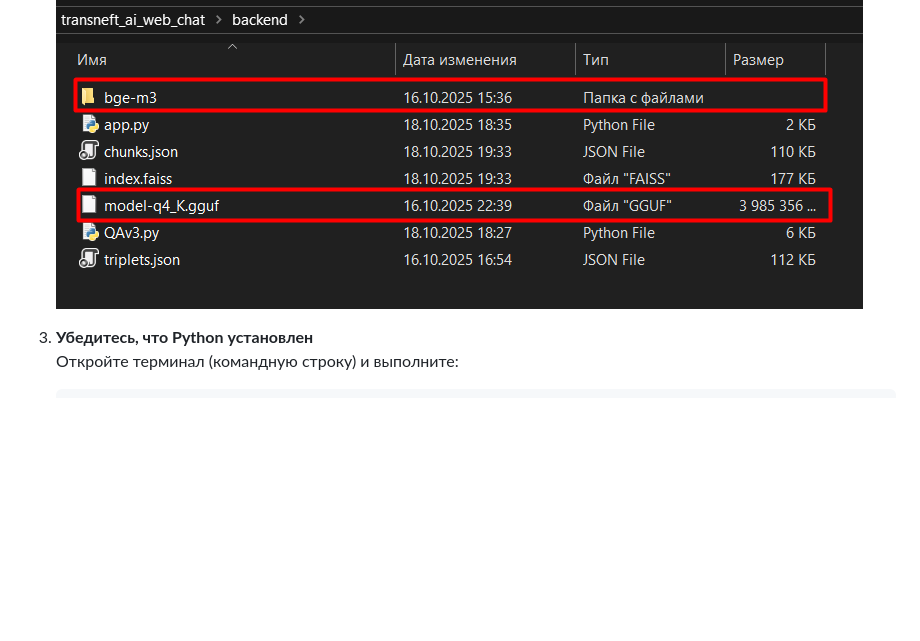
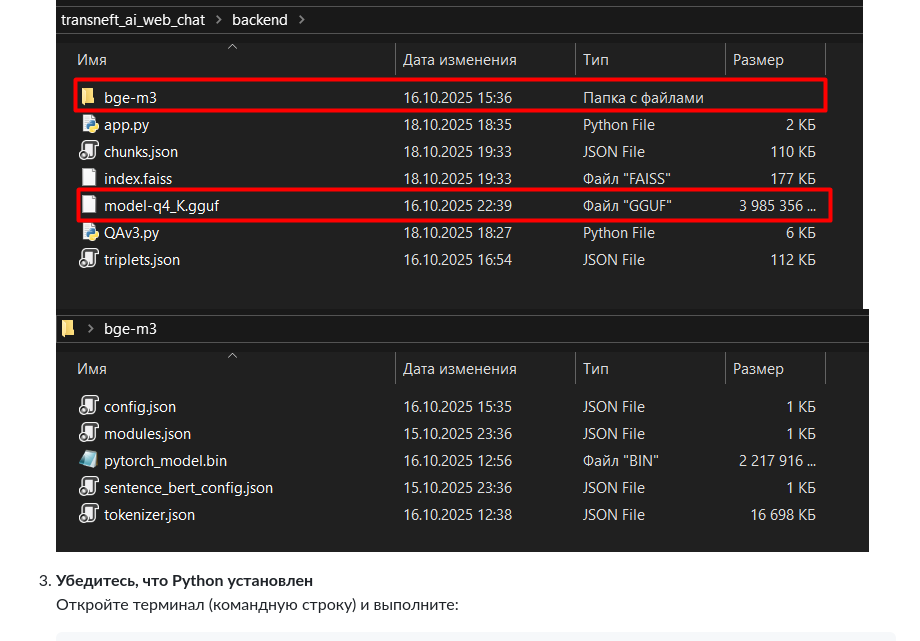
Before and after one commit to never-sleeq/Transneft_AI_web_chat-bot, a Markdown page: README.md, the part around the change. Drawn GitHub-style; pictures changed too: Screenshot_2.png (added); blank space fills up the shorter version.

```diff
--- a/README.md
+++ b/README.md
@@ -28,6 +28,7 @@
 
 2. Перейдите по ссылке хранилища https://drive.google.com/drive/folders/1ZJmImIehbS1g_flHRs58iEk_zs5cJAyX?usp=drive_link , скачайте оттуда папку с моделью bge-m3 и файл модели Saiga2-7B (в формате .guff) и поместите в transneft_ai_web_chat/backend
 ![image](Screenshot_1.png)
+![image2](Screenshot_2.png)
 
 2. **Убедитесь, что Python установлен**
    Откройте терминал (командную строку) и выполните:
```
